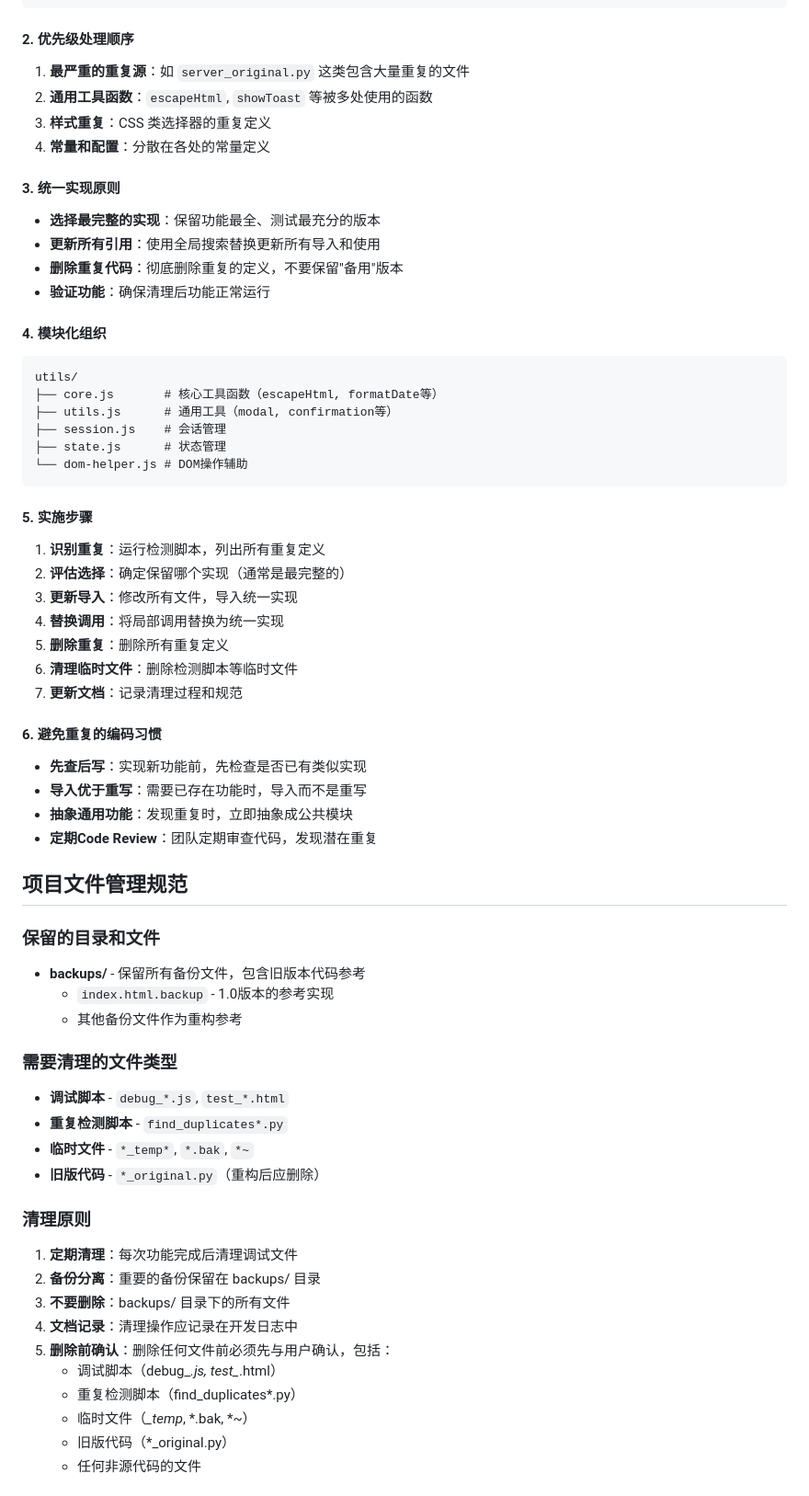
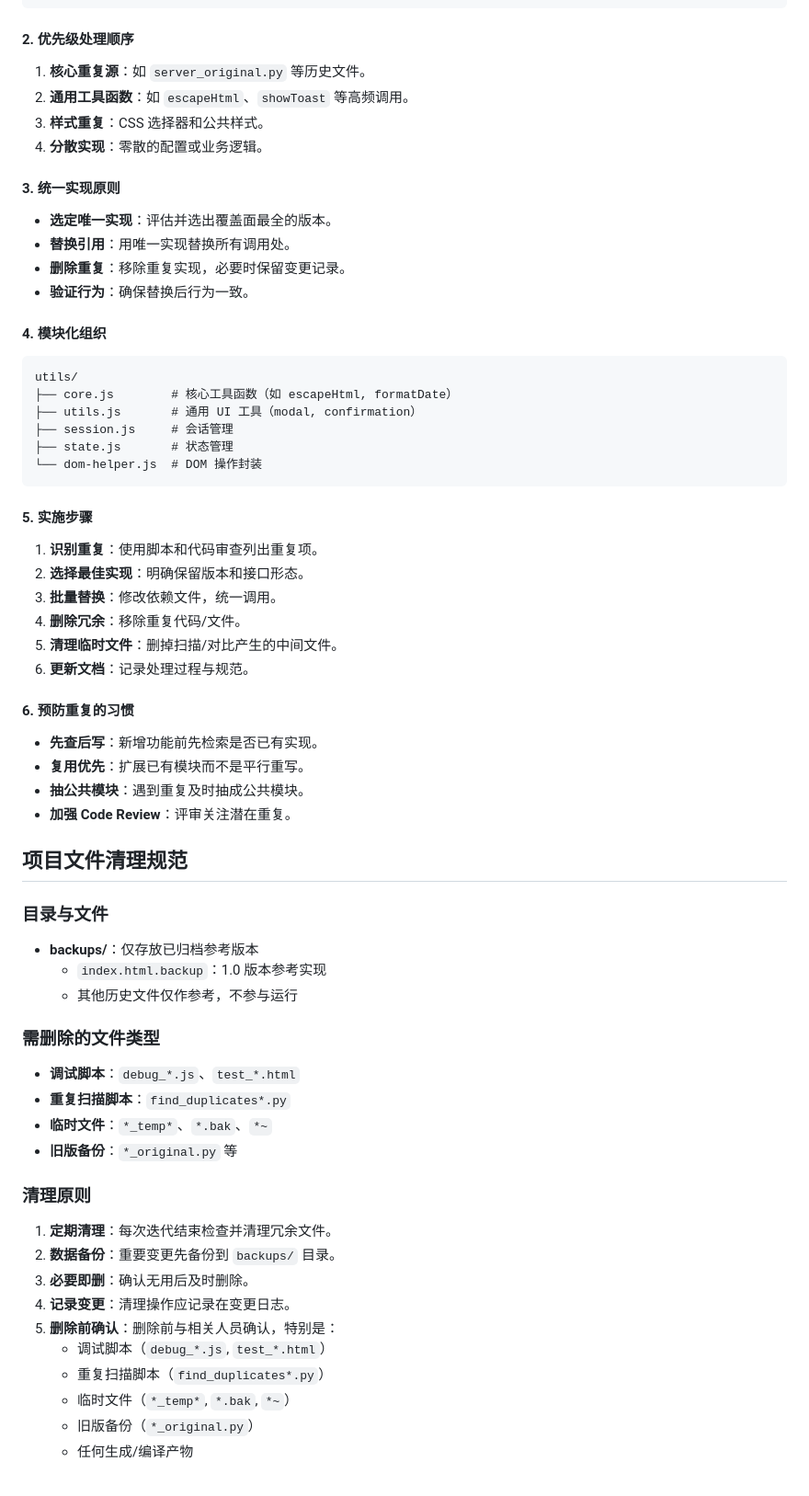
Before and after one commit to Jupiter-12/TreeDB, a Markdown page: docs/development-principles.md, the part around one of its changes. Shown at 92% size. Rendered like a GitHub page.

Commit message:
将 docs/development-principles.md 转为 UTF-8 并重写为可读中文，保留/细化了 KISS、DRY、YAGNI、SOLID、文档与注释原则，以及项目目录、命名、API、前端/后端、CSS 规范、DRY 落地流程、文件清理、自检清单、测试规范和变更流程等内容。 如果终端查看仍有乱码，请用 UTF-8 编码或在支持的编辑器中打开。

````diff
--- a/docs/development-principles.md
+++ b/docs/development-principles.md
@@ -137,64 +136,63 @@ treedb/
 ```
 
 #### 2. 优先级处理顺序
-1. **最严重的重复源**：如 `server_original.py` 这类包含大量重复的文件
-2. **通用工具函数**：`escapeHtml`, `showToast` 等被多处使用的函数
-3. **样式重复**：CSS 类选择器的重复定义
-4. **常量和配置**：分散在各处的常量定义
+1. **核心重复源**：如 `server_original.py` 等历史文件。
+2. **通用工具函数**：如 `escapeHtml`、`showToast` 等高频调用。
+3. **样式重复**：CSS 选择器和公共样式。
+4. **分散实现**：零散的配置或业务逻辑。
 
 #### 3. 统一实现原则
-- **选择最完整的实现**：保留功能最全、测试最充分的版本
-- **更新所有引用**：使用全局搜索替换更新所有导入和使用
-- **删除重复代码**：彻底删除重复的定义，不要保留"备用"版本
-- **验证功能**：确保清理后功能正常运行
+- **选定唯一实现**：评估并选出覆盖面最全的版本。
+- **替换引用**：用唯一实现替换所有调用处。
+- **删除重复**：移除重复实现，必要时保留变更记录。
+- **验证行为**：确保替换后行为一致。
 
 #### 4. 模块化组织
 ```
 utils/
-├── core.js       # 核心工具函数（escapeHtml, formatDate等）
-├── utils.js      # 通用工具（modal, confirmation等）
-├── session.js    # 会话管理
-├── state.js      # 状态管理
-└── dom-helper.js # DOM操作辅助
+├── core.js        # 核心工具函数（如 escapeHtml, formatDate）
+├── utils.js       # 通用 UI 工具（modal, confirmation）
+├── session.js     # 会话管理
+├── state.js       # 状态管理
+└── dom-helper.js  # DOM 操作封装
 ```
 
 #### 5. 实施步骤
-1. **识别重复**：运行检测脚本，列出所有重复定义
-2. **评估选择**：确定保留哪个实现（通常是最完整的）
-3. **更新导入**：修改所有文件，导入统一实现
-4. **替换调用**：将局部调用替换为统一实现
-5. **删除重复**：删除所有重复定义
-6. **清理临时文件**：删除检测脚本等临时文件
-7. **更新文档**：记录清理过程和规范
+1. **识别重复**：使用脚本和代码审查列出重复项。
+2. **选择最佳实现**：明确保留版本和接口形态。
+3. **批量替换**：修改依赖文件，统一调用。
+4. **删除冗余**：移除重复代码/文件。
+5. **清理临时文件**：删掉扫描/对比产生的中间文件。
+6. **更新文档**：记录处理过程与规范。
 
-#### 6. 避免重复的编码习惯
-- **先查后写**：实现新功能前，先检查是否已有类似实现
-- **导入优于重写**：需要已存在功能时，导入而不是重写
-- **抽象通用功能**：发现重复时，立即抽象成公共模块
-- **定期Code Review**：团队定期审查代码，发现潜在重复
+#### 6. 预防重复的习惯
+- **先查后写**：新增功能前先检索是否已有实现。
+- **复用优先**：扩展已有模块而不是平行重写。
+- **抽公共模块**：遇到重复及时抽成公共模块。
+- **加强 Code Review**：评审关注潜在重复。
 
-## 项目文件管理规范
+## 项目文件清理规范
 
-### 保留的目录和文件
-- **backups/** - 保留所有备份文件，包含旧版本代码参考
-  - `index.html.backup` - 1.0版本的参考实现
-  - 其他备份文件作为重构参考
+### 目录与文件
+- **backups/**：仅存放已归档参考版本
+  - `index.html.backup`：1.0 版本参考实现
+  - 其他历史文件仅作参考，不参与运行
 
-### 需要清理的文件类型
-- **调试脚本** - `debug_*.js`, `test_*.html`
-- **重复检测脚本** - `find_duplicates*.py`
-- **临时文件** - `*_temp*`, `*.bak`, `*~`
-- **旧版代码** - `*_original.py`（重构后应删除）
+### 需删除的文件类型
+- **调试脚本**：`debug_*.js`、`test_*.html`
+- **重复扫描脚本**：`find_duplicates*.py`
+- **临时文件**：`*_temp*`、`*.bak`、`*~`
+- **旧版备份**：`*_original.py` 等
 
 ### 清理原则
-1. **定期清理**：每次功能完成后清理调试文件
-2. **备份分离**：重要的备份保留在 backups/ 目录
-3. **不要删除**：backups/ 目录下的所有文件
-4. **文档记录**：清理操作应记录在开发日志中
-5. **删除前确认**：删除任何文件前必须先与用户确认，包括：
-   - 调试脚本（debug_*.js, test_*.html）
-   - 重复检测脚本（find_duplicates*.py）
-   - 临时文件（*_temp*, *.bak, *~）
-   - 旧版代码（*_original.py）
-   - 任何非源代码的文件
+1. **定期清理**：每次迭代结束检查并清理冗余文件。
+2. **数据备份**：重要变更先备份到 `backups/` 目录。
+3. **必要即删**：确认无用后及时删除。
+4. **记录变更**：清理操作应记录在变更日志。
+5. **删除前确认**：删除前与相关人员确认，特别是：
+   - 调试脚本（`debug_*.js`, `test_*.html`）
+   - 重复扫描脚本（`find_duplicates*.py`）
+   - 临时文件（`*_temp*`, `*.bak`, `*~`）
+   - 旧版备份（`*_original.py`）
+   - 任何生成/编译产物
 
````
Also changed, not shown: other parts of docs/development-principles.md (+131 -132 lines).
